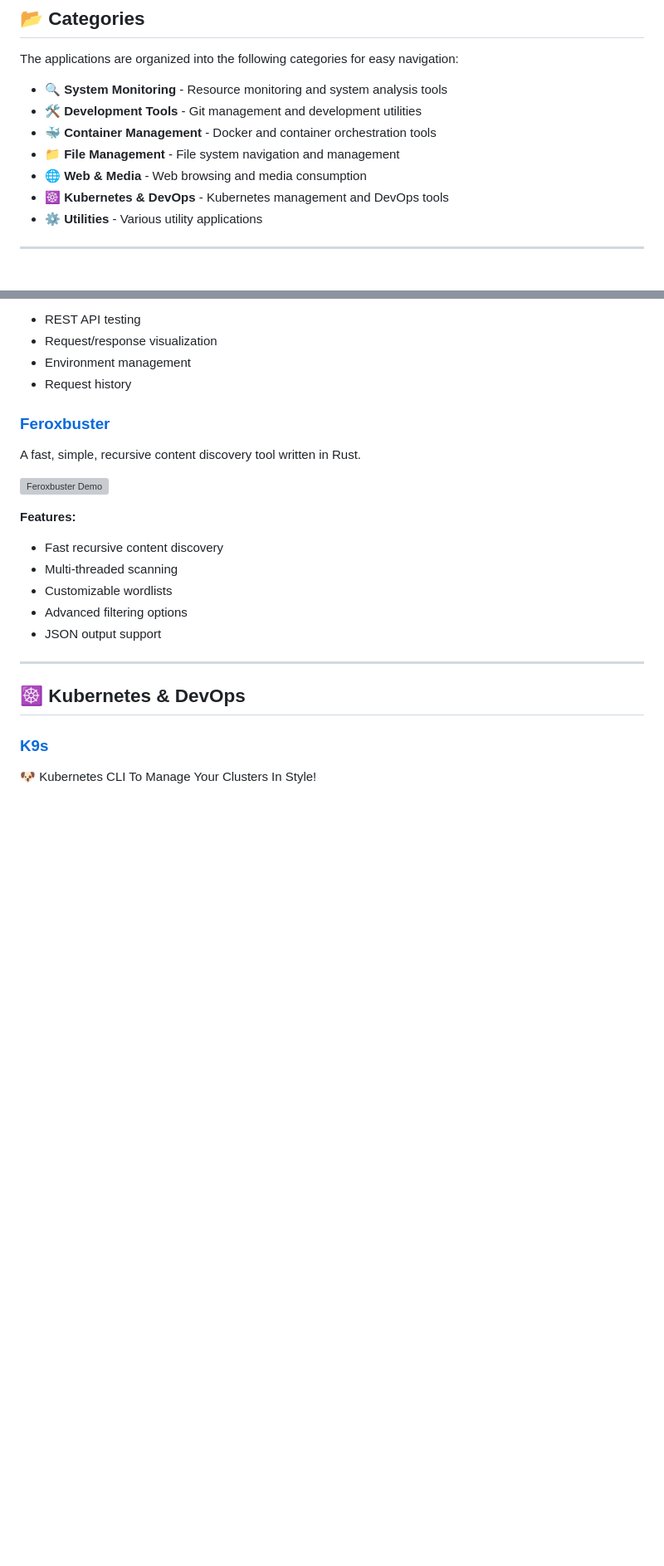
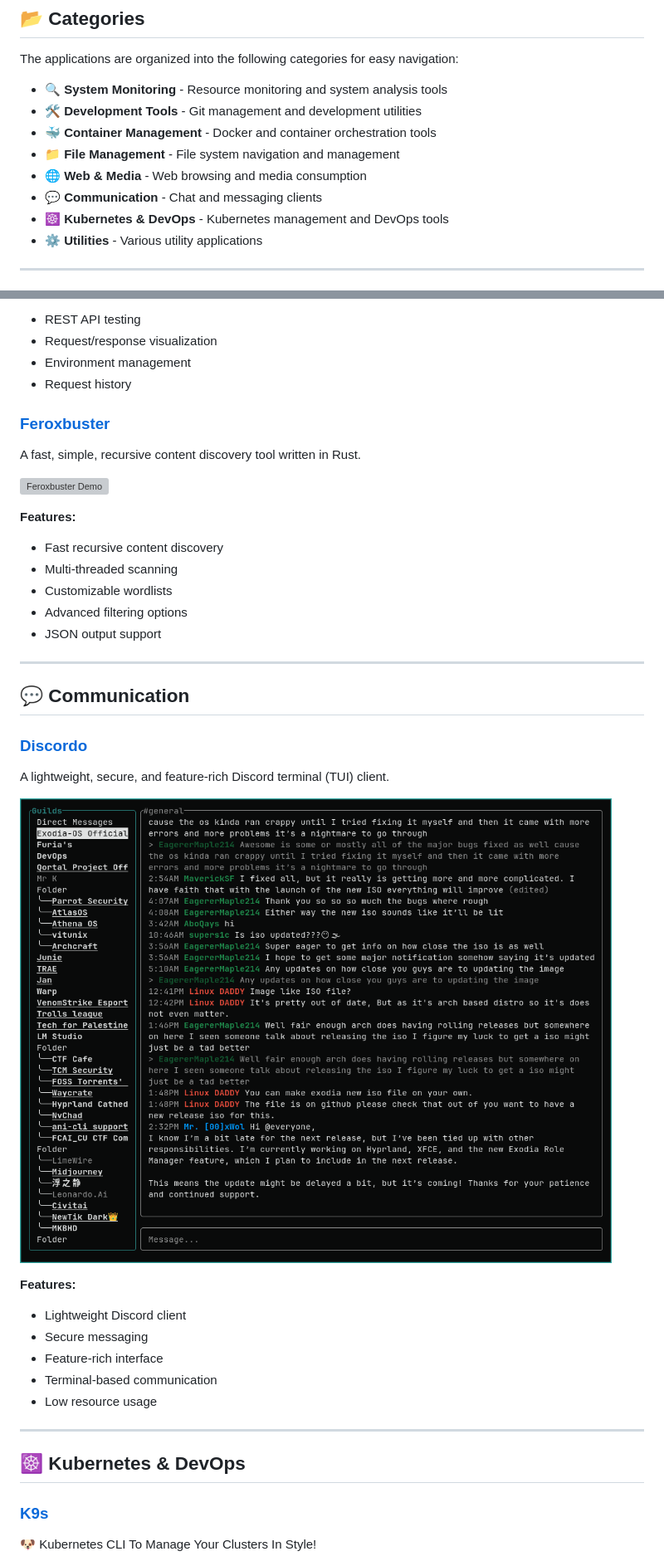
Before and after one commit to mmsaeed509/My-Awesome-TUIs, a Markdown page: README.md, 2 parts joined by grey strips. Shown at 83% size. Rendered like a GitHub page; pictures changed too: imgs/discordo.png (added); blank space fills up the shorter version; grey boxes are pictures that could not be loaded.

```diff
--- a/README.md
+++ b/README.md
@@ -75,6 +79,7 @@ The applications are organized into the following categories for easy navigation
 - 🐳 **Container Management** - Docker and container orchestration tools
 - 📁 **File Management** - File system navigation and management
 - 🌐 **Web & Media** - Web browsing and media consumption
+- 💬 **Communication** - Chat and messaging clients
 - ☸️ **Kubernetes & DevOps** - Kubernetes management and DevOps tools
 - ⚙️ **Utilities** - Various utility applications
 
@@ -282,6 +287,22 @@ A fast, simple, recursive content discovery tool written in Rust.
 
 ---
 
+## 💬 Communication
+
+### [Discordo](https://github.com/ayn2op/discordo)
+A lightweight, secure, and feature-rich Discord terminal (TUI) client.
+
+![Discordo Demo](imgs/discordo.png)
+
+**Features:**
+- Lightweight Discord client
+- Secure messaging
+- Feature-rich interface
+- Terminal-based communication
+- Low resource usage
+
+---
+
 ## ☸️ Kubernetes & DevOps
 
 ### [K9s](https://github.com/derailed/k9s)
```
Also changed, not shown: other parts of README.md (+28 -0 lines), imgs/bluetui.gif (added), imgs/tufw.gif (added).
